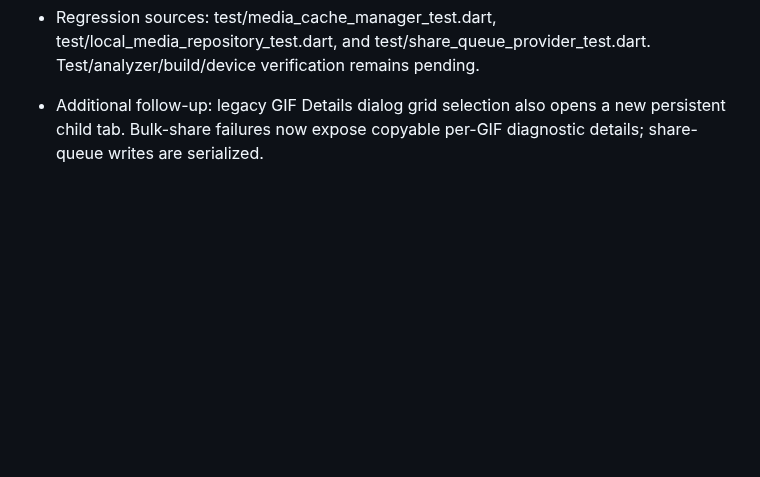
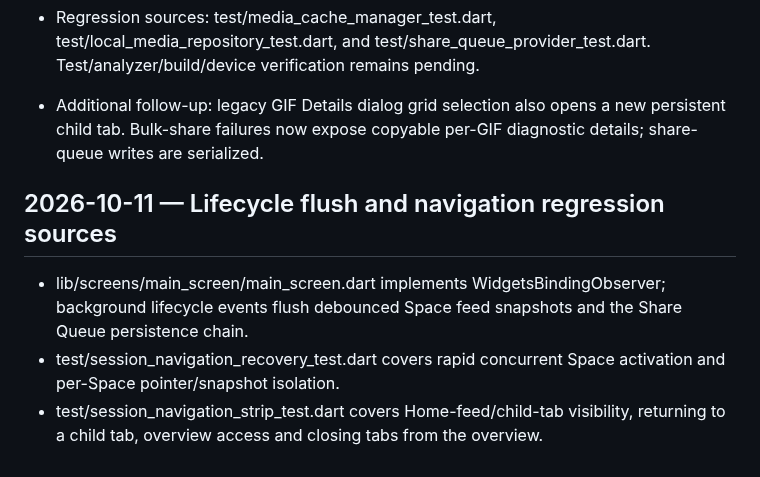
Before and after one commit to Rilan-Dev/Gif-Play-Flutter, a Markdown page: docs/AI_REPO_INDEX.md, the part around the change. Drawn GitHub-style; blank space fills up the shorter version.

Commit message:
Record lifecycle persistence and navigation regression coverage

```diff
--- a/docs/AI_REPO_INDEX.md
+++ b/docs/AI_REPO_INDEX.md
@@ -635,3 +635,9 @@ When adding or moving a repository, controller, provider, feature screen, or sha
 - Regression sources: test/media_cache_manager_test.dart, test/local_media_repository_test.dart, and test/share_queue_provider_test.dart. Test/analyzer/build/device verification remains pending.
 
 - Additional follow-up: legacy GIF Details dialog grid selection also opens a new persistent child tab. Bulk-share failures now expose copyable per-GIF diagnostic details; share-queue writes are serialized.
+
+
+## 2026-10-11 — Lifecycle flush and navigation regression sources
+- lib/screens/main_screen/main_screen.dart implements WidgetsBindingObserver; background lifecycle events flush debounced Space feed snapshots and the Share Queue persistence chain.
+- test/session_navigation_recovery_test.dart covers rapid concurrent Space activation and per-Space pointer/snapshot isolation.
+- test/session_navigation_strip_test.dart covers Home-feed/child-tab visibility, returning to a child tab, overview access and closing tabs from the overview.
```
